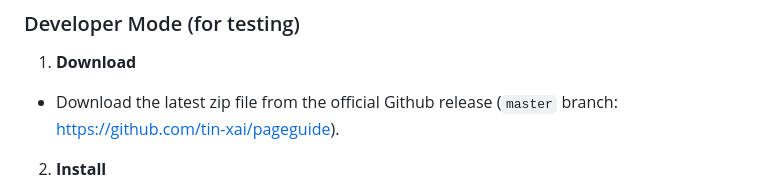
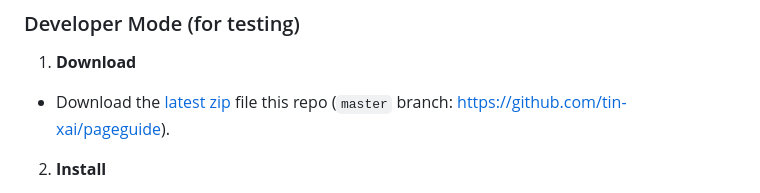
Before and after one commit to tin-xai/pageguide, a Markdown page: README.md, the part around one of its changes. GitHub-like rendering.

Commit message:
Revise download instructions in README.md
Updated download instructions for clarity and added direct link to the zip file.

```diff
--- a/README.md
+++ b/README.md
@@ -156,7 +156,7 @@ Reading a long PDF in the browser? Ask questions and PageGuide finds the relevan
 
 1. **Download**
 
-- Download the latest zip file from the official Github release (`master` branch: https://github.com/tin-xai/pageguide).
+- Download the [latest zip](https://github.com/tin-xai/pageguide/archive/refs/heads/master.zip) file this repo (`master` branch: https://github.com/tin-xai/pageguide).
 
 2. **Install**
 
```
Also changed, not shown: other parts of README.md (+1 -1 lines).
